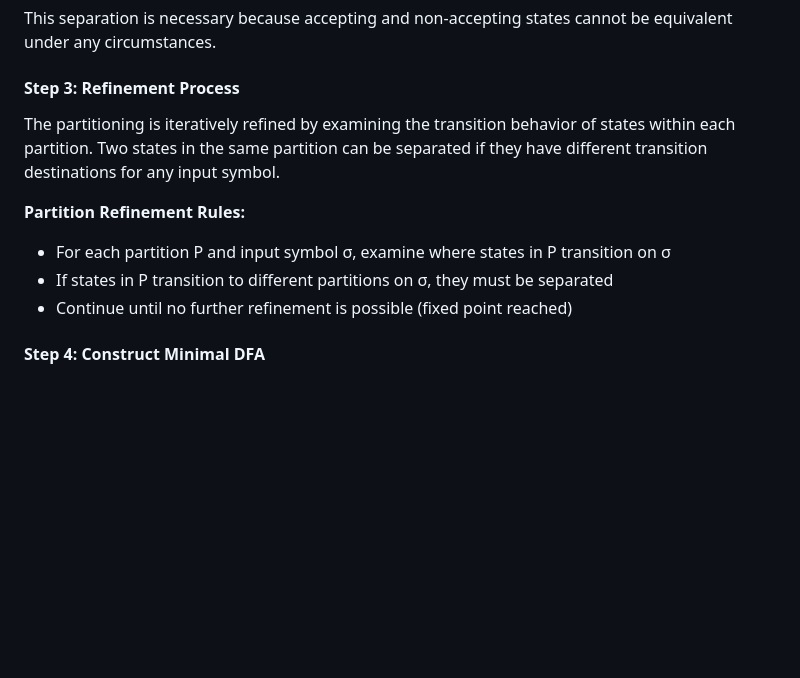
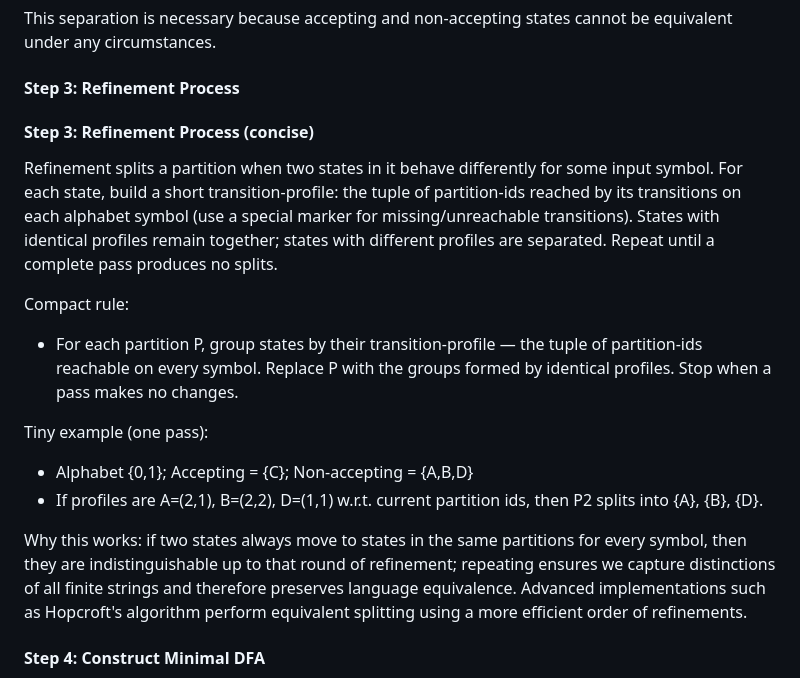
Before and after one commit to virtual-labs/exp-dfa-minimization-equivalence-iiith, a Markdown page: experiment/theory.md, the part around the change. GitHub-like rendering; blank space fills up the shorter version.

Commit message:
rebuttal

```diff
--- a/experiment/theory.md
+++ b/experiment/theory.md
@@ -19,12 +19,17 @@ States are initially partitioned into two groups:
 This separation is necessary because accepting and non-accepting states cannot be equivalent under any circumstances.
 
 #### Step 3: Refinement Process
-The partitioning is iteratively refined by examining the transition behavior of states within each partition. Two states in the same partition can be separated if they have different transition destinations for any input symbol.
+#### Step 3: Refinement Process (concise)
+Refinement splits a partition when two states in it behave differently for some input symbol. For each state, build a short transition-profile: the tuple of partition-ids reached by its transitions on each alphabet symbol (use a special marker for missing/unreachable transitions). States with identical profiles remain together; states with different profiles are separated. Repeat until a complete pass produces no splits.
 
-**Partition Refinement Rules:**
-- For each partition P and input symbol σ, examine where states in P transition on σ
-- If states in P transition to different partitions on σ, they must be separated
-- Continue until no further refinement is possible (fixed point reached)
+Compact rule:
+- For each partition P, group states by their transition-profile — the tuple of partition-ids reachable on every symbol. Replace P with the groups formed by identical profiles. Stop when a pass makes no changes.
+
+Tiny example (one pass):
+- Alphabet {0,1}; Accepting = {C}; Non-accepting = {A,B,D}
+- If profiles are A=(2,1), B=(2,2), D=(1,1) w.r.t. current partition ids, then P2 splits into {A}, {B}, {D}.
+
+Why this works: if two states always move to states in the same partitions for every symbol, then they are indistinguishable up to that round of refinement; repeating ensures we capture distinctions of all finite strings and therefore preserves language equivalence. Advanced implementations such as Hopcroft's algorithm perform equivalent splitting using a more efficient order of refinements.
 
 #### Step 4: Construct Minimal DFA
 The final partitions represent the states of the minimal DFA. Each partition becomes a single state in the minimized automaton, with transitions defined based on the original DFA's behavior.
```
